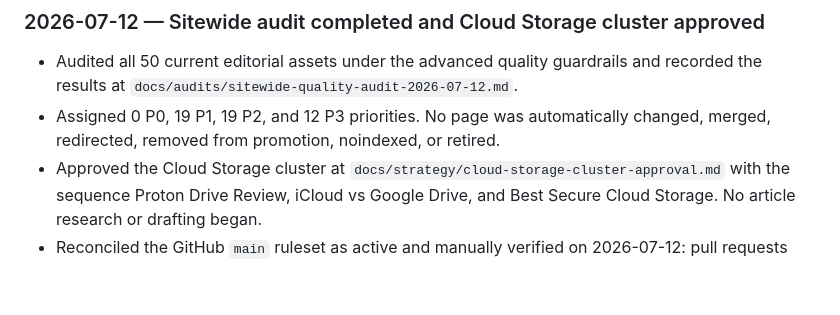
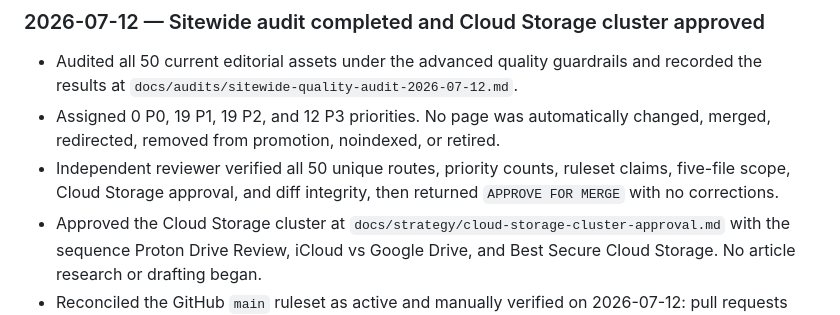
Before and after one commit to thetrendhawk/choose-better-tech, a Markdown page: operations/CHANGELOG.md, the part around the change. GitHub-like rendering; blank space fills up the shorter version.

Commit message:
Record independent audit approval

```diff
--- a/operations/CHANGELOG.md
+++ b/operations/CHANGELOG.md
@@ -15,6 +15,7 @@ This changelog records major business, publishing, analytics, affiliate, and ope
 
 - Audited all 50 current editorial assets under the advanced quality guardrails and recorded the results at `docs/audits/sitewide-quality-audit-2026-07-12.md`.
 - Assigned 0 P0, 19 P1, 19 P2, and 12 P3 priorities. No page was automatically changed, merged, redirected, removed from promotion, noindexed, or retired.
+- Independent reviewer verified all 50 unique routes, priority counts, ruleset claims, five-file scope, Cloud Storage approval, and diff integrity, then returned `APPROVE FOR MERGE` with no corrections.
 - Approved the Cloud Storage cluster at `docs/strategy/cloud-storage-cluster-approval.md` with the sequence Proton Drive Review, iCloud vs Google Drive, and Best Secure Cloud Storage. No article research or drafting began.
 - Reconciled the GitHub `main` ruleset as active and manually verified on 2026-07-12: pull requests required, branch deletion restricted, and force pushes blocked. The intentional solo-safe configuration does not claim one required approval or required status checks.
 - Recorded optional Google Drive vs Dropbox UX polish for jump links, a clearer decision summary, a mobile comparison cue, and categorized sources while preserving the current verdict and depth.
```
Also changed, not shown: docs/audits/sitewide-quality-audit-2026-07-12.md (+3 -2 lines), operations/PROJECT_STATUS.md (+1 -1 lines).
